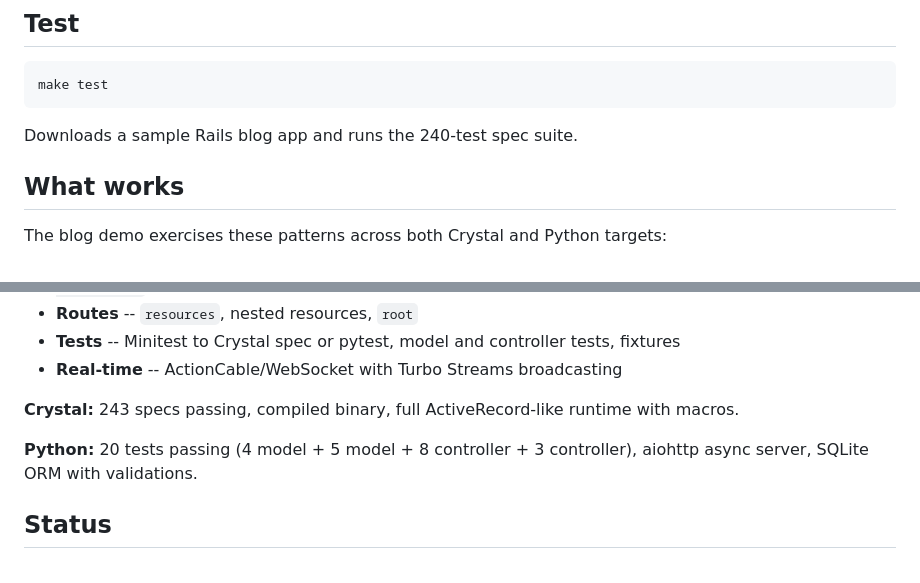
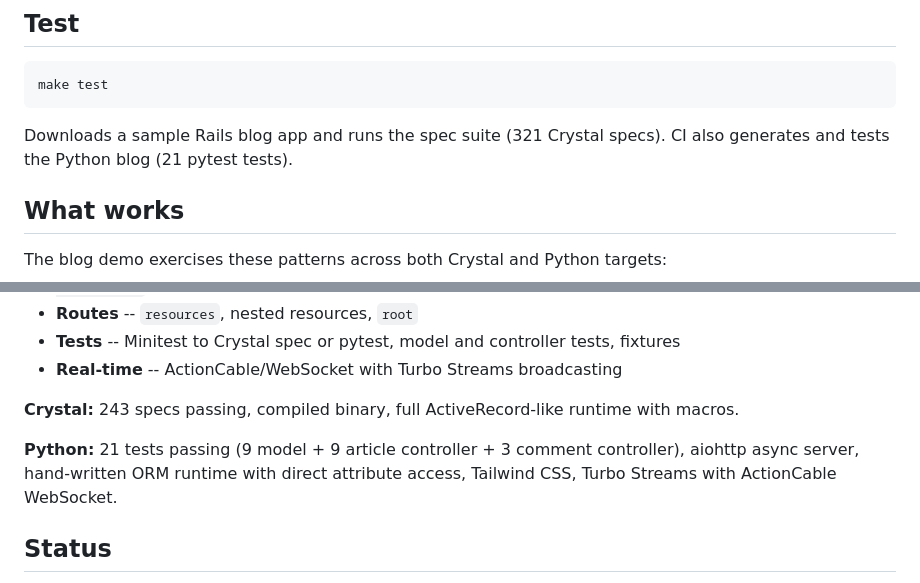
Before and after one commit to rubys/railcar, a Markdown page: README.md, 2 parts joined by grey strips. Rendered like a GitHub page.

````diff
--- a/README.md
+++ b/README.md
@@ -92,7 +92,7 @@ end
 make test
 ```
 
-Downloads a sample Rails blog app and runs the 240-test spec suite.
+Downloads a sample Rails blog app and runs the spec suite (321 Crystal specs). CI also generates and tests the Python blog (21 pytest tests).
 
 ## What works
 
@@ -107,7 +107,7 @@ The blog demo exercises these patterns across both Crystal and Python targets:
 
 **Crystal:** 243 specs passing, compiled binary, full ActiveRecord-like runtime with macros.
 
-**Python:** 20 tests passing (4 model + 5 model + 8 controller + 3 controller), aiohttp async server, SQLite ORM with validations.
+**Python:** 21 tests passing (9 model + 9 article controller + 3 comment controller), aiohttp async server, hand-written ORM runtime with direct attribute access, Tailwind CSS, Turbo Streams with ActionCable WebSocket.
 
 ## Status
 
````
Also changed, not shown: ARCHITECTURE.md (+59 -38 lines).
